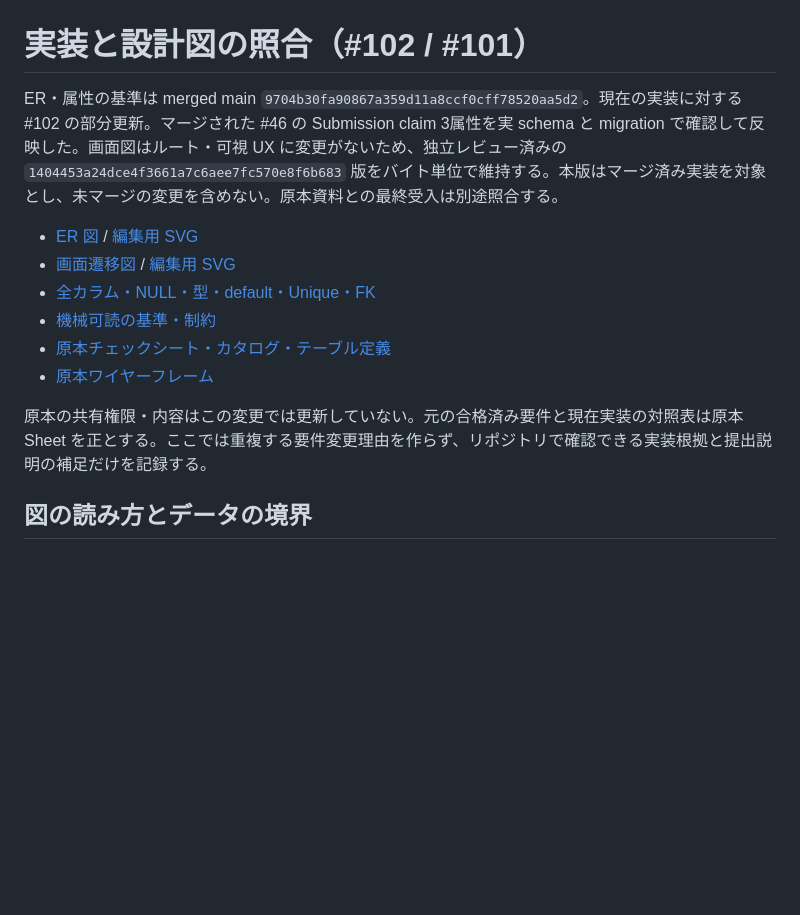
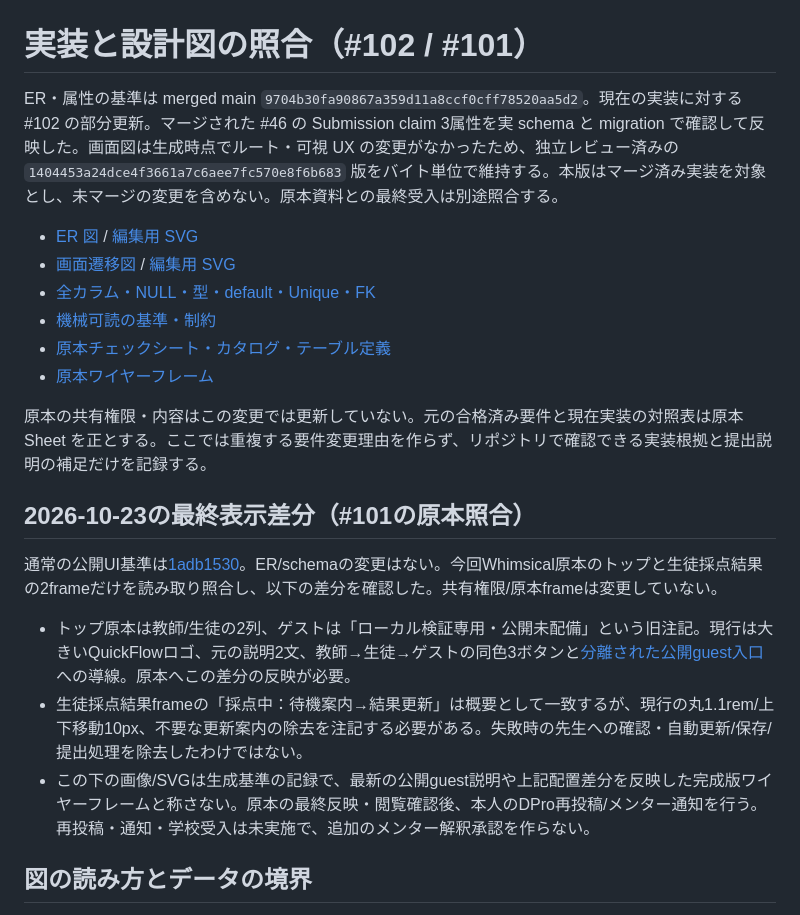
Before and after one commit to arduino0420/quickflow, a Markdown page: docs/design/README.md, the part around the change. Drawn GitHub-style; blank space fills up the shorter version.

Commit message:
docs: record remaining final wireframe differences

```diff
--- a/docs/design/README.md
+++ b/docs/design/README.md
@@ -1,6 +1,6 @@
 # 実装と設計図の照合（#102 / #101）
 
-ER・属性の基準は merged main `9704b30fa90867a359d11a8ccf0cff78520aa5d2`。現在の実装に対する #102 の部分更新。マージされた #46 の Submission claim 3属性を実 schema と migration で確認して反映した。画面図はルート・可視 UX に変更がないため、独立レビュー済みの `1404453a24dce4f3661a7c6aee7fc570e8f6b683` 版をバイト単位で維持する。本版はマージ済み実装を対象とし、未マージの変更を含めない。原本資料との最終受入は別途照合する。
+ER・属性の基準は merged main `9704b30fa90867a359d11a8ccf0cff78520aa5d2`。現在の実装に対する #102 の部分更新。マージされた #46 の Submission claim 3属性を実 schema と migration で確認して反映した。画面図は生成時点でルート・可視 UX の変更がなかったため、独立レビュー済みの `1404453a24dce4f3661a7c6aee7fc570e8f6b683` 版をバイト単位で維持する。本版はマージ済み実装を対象とし、未マージの変更を含めない。原本資料との最終受入は別途照合する。
 
 - [ER 図](../er_diagram.png) / [編集用 SVG](er_diagram.svg)
 - [画面遷移図](../screen_transition.png) / [編集用 SVG](screen_transition.svg)
@@ -10,6 +10,14 @@ ER・属性の基準は merged main `9704b30fa90867a359d11a8ccf0cff78520aa5d2`
 - [原本ワイヤーフレーム](https://whimsical.com/Lj1FAP2VsasTMNMjFAfDb4)
 
 原本の共有権限・内容はこの変更では更新していない。元の合格済み要件と現在実装の対照表は原本 Sheet を正とする。ここでは重複する要件変更理由を作らず、リポジトリで確認できる実装根拠と提出説明の補足だけを記録する。
+
+## 2026-10-23の最終表示差分（#101の原本照合）
+
+通常の公開UI基準は[1adb1530](https://github.com/arduino0420/quickflow/commit/1adb1530bfde72b1e9c1c9bce711b6a015ece062)。ER/schemaの変更はない。今回Whimsical原本のトップと生徒採点結果の2frameだけを読み取り照合し、以下の差分を確認した。共有権限/原本frameは変更していない。
+
+- トップ原本は教師/生徒の2列、ゲストは「ローカル検証専用・公開未配備」という旧注記。現行は大きいQuickFlowロゴ、元の説明2文、教師→生徒→ゲストの同色3ボタンと[分離された公開guest入口](https://qfd-4c18332acca47671.13-231-93-159.sslip.io/)への導線。原本へこの差分の反映が必要。
+- 生徒採点結果frameの「採点中：待機案内→結果更新」は概要として一致するが、現行の丸1.1rem/上下移動10px、不要な更新案内の除去を注記する必要がある。失敗時の先生への確認・自動更新/保存/提出処理を除去したわけではない。
+- この下の画像/SVGは生成基準の記録で、最新の公開guest説明や上記配置差分を反映した完成版ワイヤーフレームと称さない。原本の最終反映・閲覧確認後、本人のDPro再投稿/メンター通知を行う。再投稿・通知・学校受入は未実施で、追加のメンター解釈承認を作らない。
 
 ## 図の読み方とデータの境界
 
```
